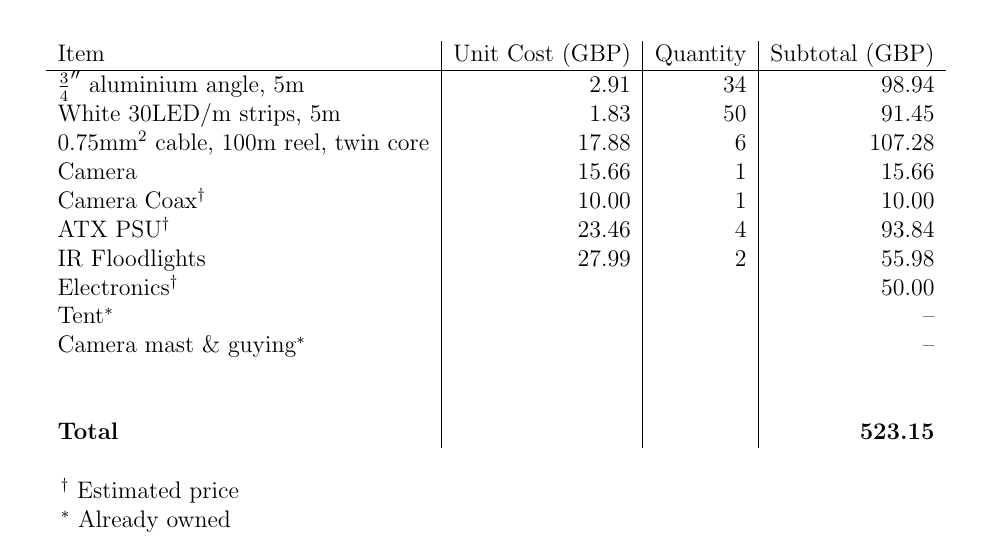
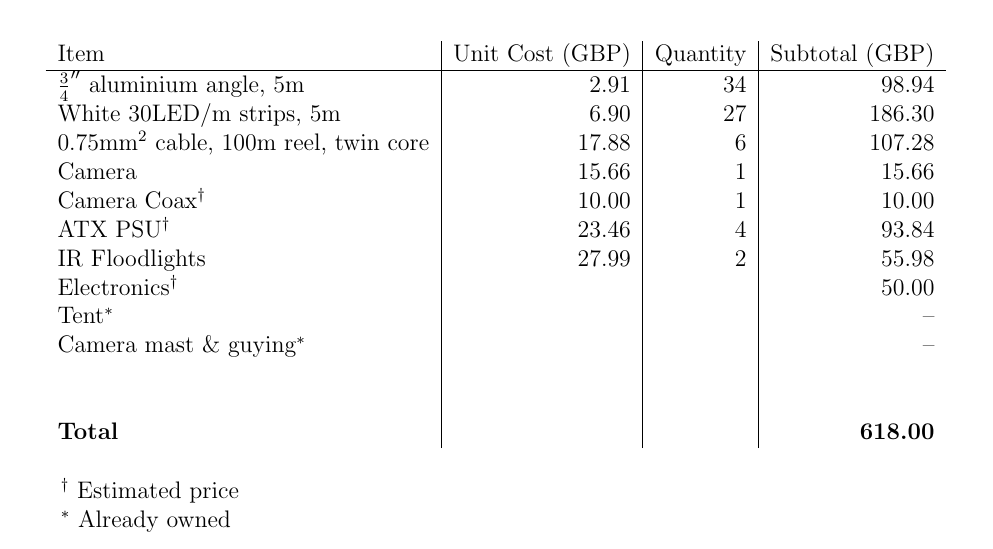
Before and after one commit to cillian64/thegrid, a LaTeX paper (docs/proposal/proposal.tex): part of page 7 of 16, cut so that both start at the same text. Compiled offline with pdfLaTeX.

Commit message:
Corrected LED cost in budget

```diff
--- a/docs/proposal/proposal.tex
+++ b/docs/proposal/proposal.tex
@@ -279,21 +279,21 @@ problematic patterns such as flashing.
     \begin{tabular}{l|r|r|r}
         Item & Unit Cost (GBP) & Quantity & Subtotal (GBP) \\
         \hline
-        $\frac{3}{4}''$ aluminium angle, 5m & 2.91 & 34 & 98.94\\
-                 White 30LED/m strips, 5m & 1.83 & 50 & 91.45\\
-$0.75\milli\metre^2$ cable, 100m reel, twin core & 17.88 & 6 & 107.28\\
-                               Camera & 15.66 & 1 & 15.66\\
-                               Camera Coax$^\dagger$ & 10.00 & 1 & 10.00\\
-                              ATX PSU$^\dagger$ & 23.46 & 4 & 93.84\\
-                       IR Floodlights & 27.99 & 2 & 55.98\\
-                          Electronics$^\dagger$ & & & 50.00\\
-                    Tent$^\ast$ & & & --\\
-                   Camera mast \& guying$^\ast$ & & & --\\
+        $\frac{3}{4}''$ aluminium angle, 5m      &  2.91 & 34 &  98.94 \\
+                 White 30LED/m strips, 5m        &  6.90 & 27 & 186.30 \\
+$0.75\milli\metre^2$ cable, 100m reel, twin core & 17.88 & 6  & 107.28 \\
+                               Camera            & 15.66 & 1  &  15.66 \\
+                           Camera Coax$^\dagger$ & 10.00 & 1  &  10.00 \\
+                               ATX PSU$^\dagger$ & 23.46 & 4  &  93.84 \\
+                                  IR Floodlights & 27.99 & 2  &  55.98 \\
+                           Electronics$^\dagger$ &       &    &  50.00 \\
+                                     Tent$^\ast$ &       &    & --     \\
+                    Camera mast \& guying$^\ast$ &       &    & --     \\
 
                                 &&&\\
                                 &&&\\
 
-                 \textbf{Total} & & & \textbf{523.15}\\
+                 \textbf{Total} & & & \textbf{618.00}\\
 
     \end{tabular}
 \end{table}
```
Also changed, not shown: docs/proposal/proposal.pdf.
